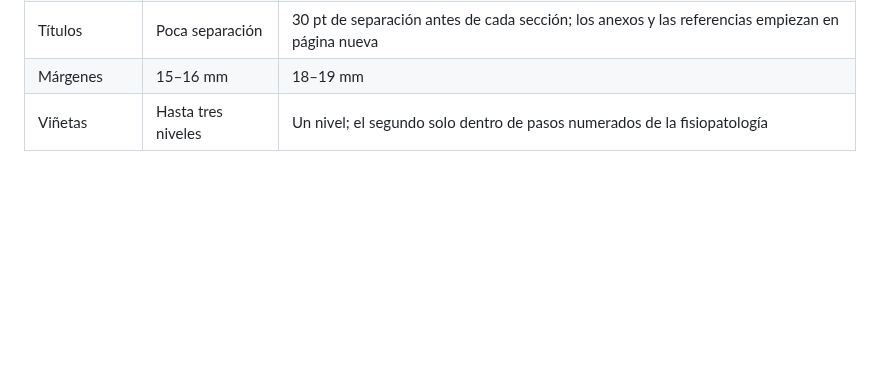
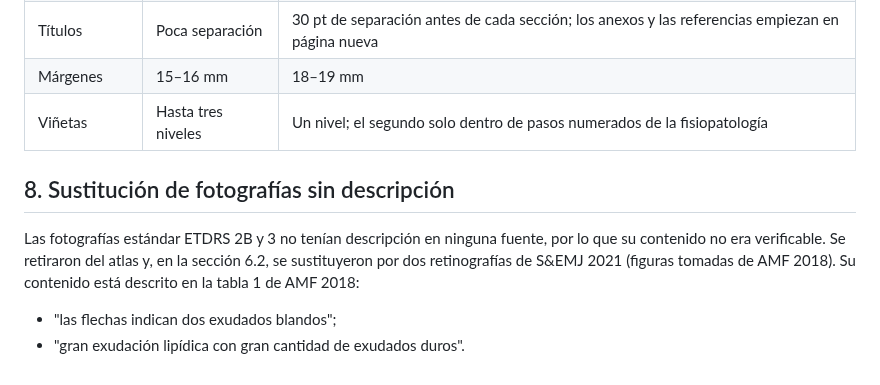
Before and after one commit to Esdrasss-17/ECOE1, a Markdown page: 1. RETINOPATÍAS/AUDITORIA.md, the part around the change. Drawn GitHub-style; blank space fills up the shorter version.

```diff
--- a/1. RETINOPATÍAS/AUDITORIA.md
+++ b/1. RETINOPATÍAS/AUDITORIA.md
@@ -94,3 +94,10 @@ Cada sección desarrolla los términos en su primera mención. Dentro de las tab
 | Títulos | Poca separación | 30 pt de separación antes de cada sección; los anexos y las referencias empiezan en página nueva |
 | Márgenes | 15–16 mm | 18–19 mm |
 | Viñetas | Hasta tres niveles | Un nivel; el segundo solo dentro de pasos numerados de la fisiopatología |
+
+## 8. Sustitución de fotografías sin descripción
+
+Las fotografías estándar ETDRS 2B y 3 no tenían descripción en ninguna fuente, por lo que su contenido no era verificable. Se retiraron del atlas y, en la sección 6.2, se sustituyeron por dos retinografías de S&EMJ 2021 (figuras tomadas de AMF 2018). Su contenido está descrito en la tabla 1 de AMF 2018:
+
+- "las flechas indican dos exudados blandos";
+- "gran exudación lipídica con gran cantidad de exudados duros".
```
Also changed, not shown: 1. RETINOPATÍAS/1. RETINOPATÍAS.md (+4 -4 lines), GUIA_METODOLOGICA.md (added, +200 -0 lines), PROGRESO.md (added, +17 -0 lines), 1. RETINOPATÍAS/assets/etdrs_02b.jpg (deleted), 1. RETINOPATÍAS/assets/etdrs_03.jpg (deleted), 1. RETINOPATÍAS/assets/rd_exudacion_lipidica.jpg (added), 1. RETINOPATÍAS/assets/rd_exudados_blandos_flechas.jpg (added), 8 other files.
